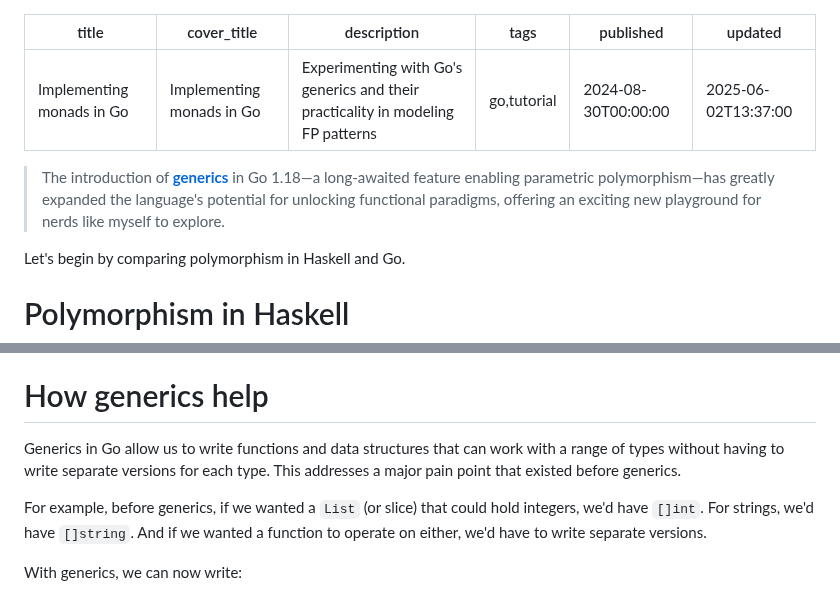
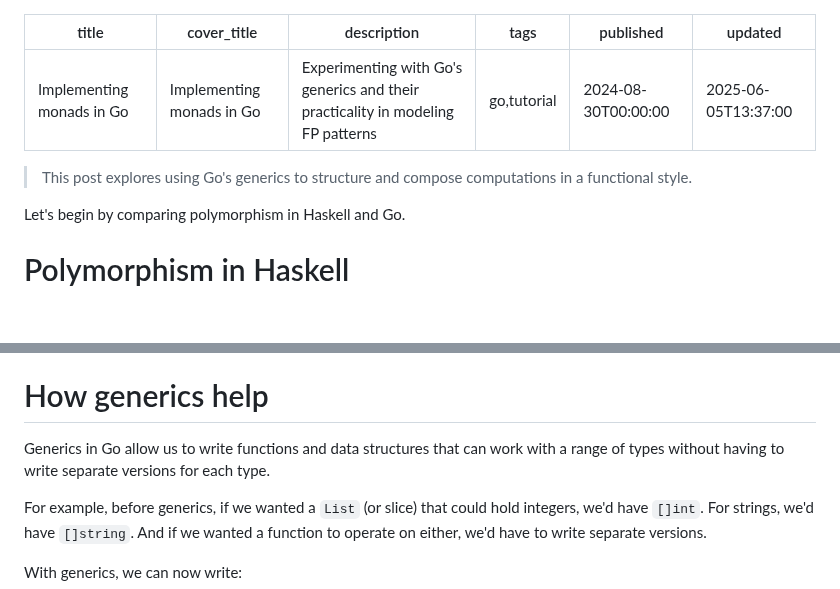
Before and after one commit to tetsuo/tetsuo.github.io, a Markdown page: articles/warp.md, 2 parts joined by grey strips. Drawn GitHub-style; blank space fills up the shorter version.

Commit message:
Apply revisions

```diff
--- a/articles/warp.md
+++ b/articles/warp.md
@@ -4,10 +4,10 @@ cover_title: Implementing monads in Go
 description: Experimenting with Go's generics and their practicality in modeling FP patterns
 tags: go,tutorial
 published: 2024-08-30T00:00:00
-updated: 2025-06-02T13:37:00
+updated: 2025-06-05T13:37:00
 ---
 
-> The introduction of [**generics**](https://go.dev/blog/intro-generics) in Go 1.18—a long-awaited feature enabling parametric polymorphism—has greatly expanded the language's potential for unlocking functional paradigms, offering an exciting new playground for nerds like myself to explore.
+> This post explores using Go's generics to structure and compose computations in a functional style.
 
 Let's begin by comparing polymorphism in Haskell and Go.
 
@@ -77,7 +77,7 @@ Unlike Haskell, Go does not natively support higher-kinded types (HKTs), which e
 
 # How generics help
 
-Generics in Go allow us to write functions and data structures that can work with a range of types without having to write separate versions for each type.  This addresses a major pain point that existed before generics.
+Generics in Go allow us to write functions and data structures that can work with a range of types without having to write separate versions for each type.
 
 For example, before generics, if we wanted a `List` (or slice) that could hold integers, we'd have `[]int`. For strings, we'd have `[]string`.  And if we wanted a function to operate on either, we'd have to write separate versions.
 
```
